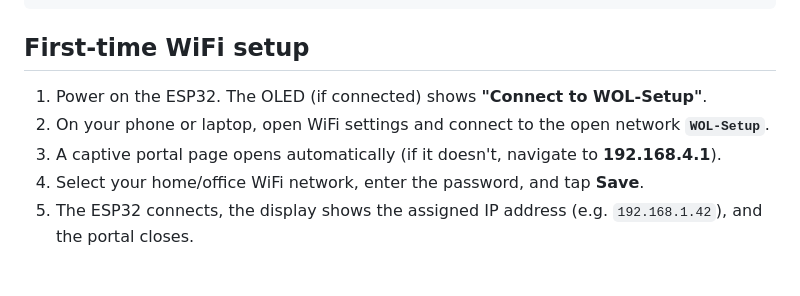
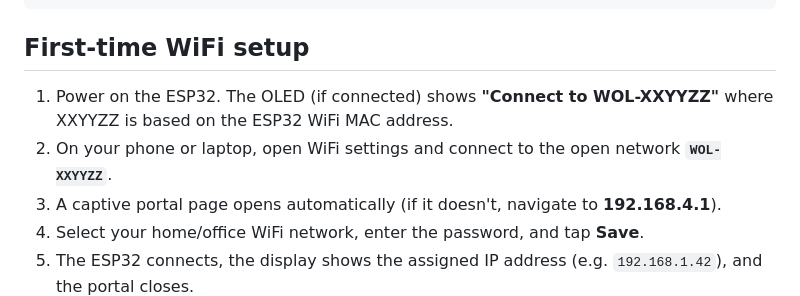
Before and after one commit to misch2/wake-on-lan-esp32, a Markdown page: README.md, the part around the change. Rendered like a GitHub page; blank space fills up the shorter version.

Commit message:
Modify WiFi setup instructions for dynamic SSID
Updated WiFi setup instructions to reflect dynamic SSID based on ESP32 MAC address.

```diff
--- a/README.md
+++ b/README.md
@@ -38,8 +38,8 @@ pio device monitor
 
 ## First-time WiFi setup
 
-1. Power on the ESP32. The OLED (if connected) shows **"Connect to WOL-Setup"**.
-2. On your phone or laptop, open WiFi settings and connect to the open network **`WOL-Setup`**.
+1. Power on the ESP32. The OLED (if connected) shows **"Connect to WOL-XXYYZZ"** where XXYYZZ is based on the ESP32 WiFi MAC address.
+2. On your phone or laptop, open WiFi settings and connect to the open network **`WOL-XXYYZZ`**.
 3. A captive portal page opens automatically (if it doesn't, navigate to **192.168.4.1**).
 4. Select your home/office WiFi network, enter the password, and tap **Save**.
 5. The ESP32 connects, the display shows the assigned IP address (e.g. `192.168.1.42`), and the portal closes.
```
